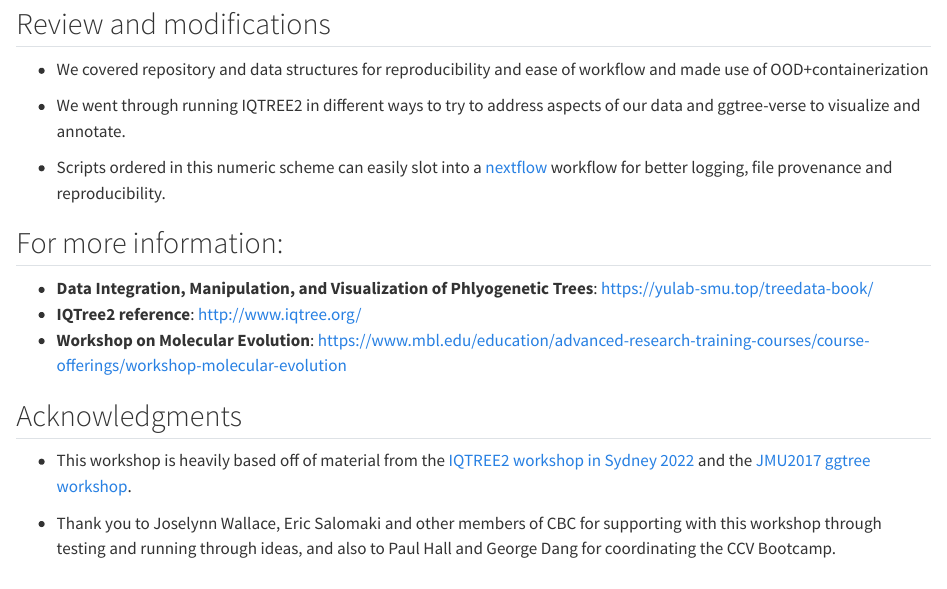
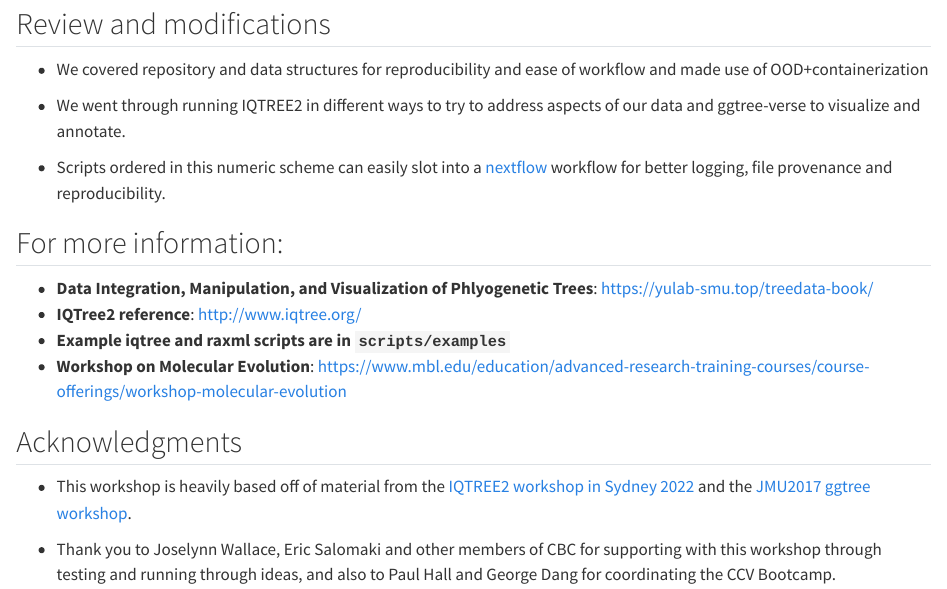
Before and after one commit to compbiocore/ccv_bootcamp_phylogenetics, a Quarto document (workshop.qmd): the page in a window 1100 px wide, from 10090 px down. Rendered offline with R 4.5, knitr and Pandoc in place of Quarto, with nearby package versions; some code elsewhere in the file could not run offline; long lines of code are wrapped.

Commit message:
added example scripts

```diff
--- a/workshop.qmd
+++ b/workshop.qmd
@@ -370,6 +370,7 @@ sbatch scripts/03_topo.sh
 
 -   **Data Integration, Manipulation, and Visualization of Phlyogenetic Trees**: <https://yulab-smu.top/treedata-book/>
 -   **IQTree2 reference**: <http://www.iqtree.org/>
+-   **Example iqtree and raxml scripts are in `scripts/examples`**
 -   **Workshop on Molecular Evolution**: <https://www.mbl.edu/education/advanced-research-training-courses/course-offerings/workshop-molecular-evolution>
 
 ## Acknowledgments
```
Also changed, not shown: 2 other files.
